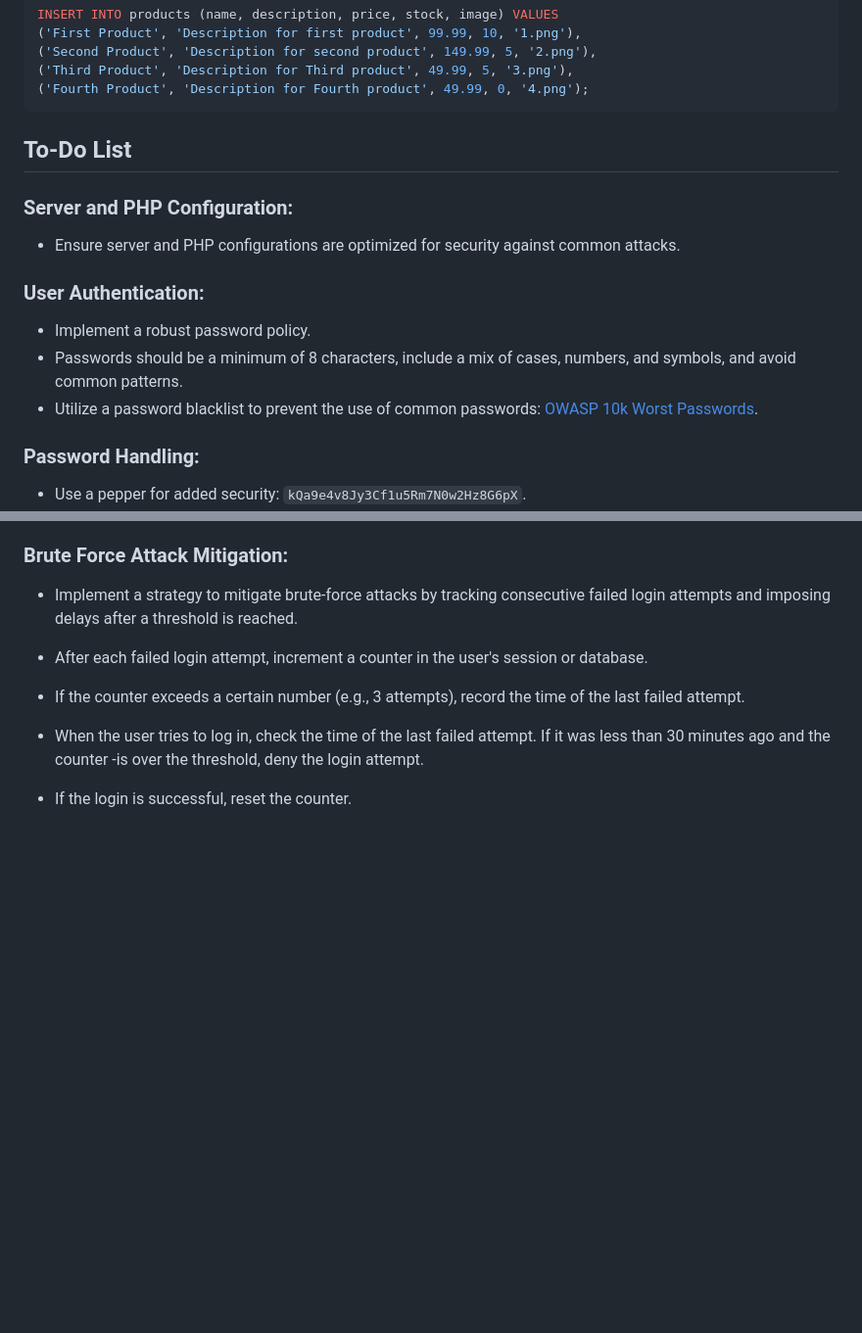
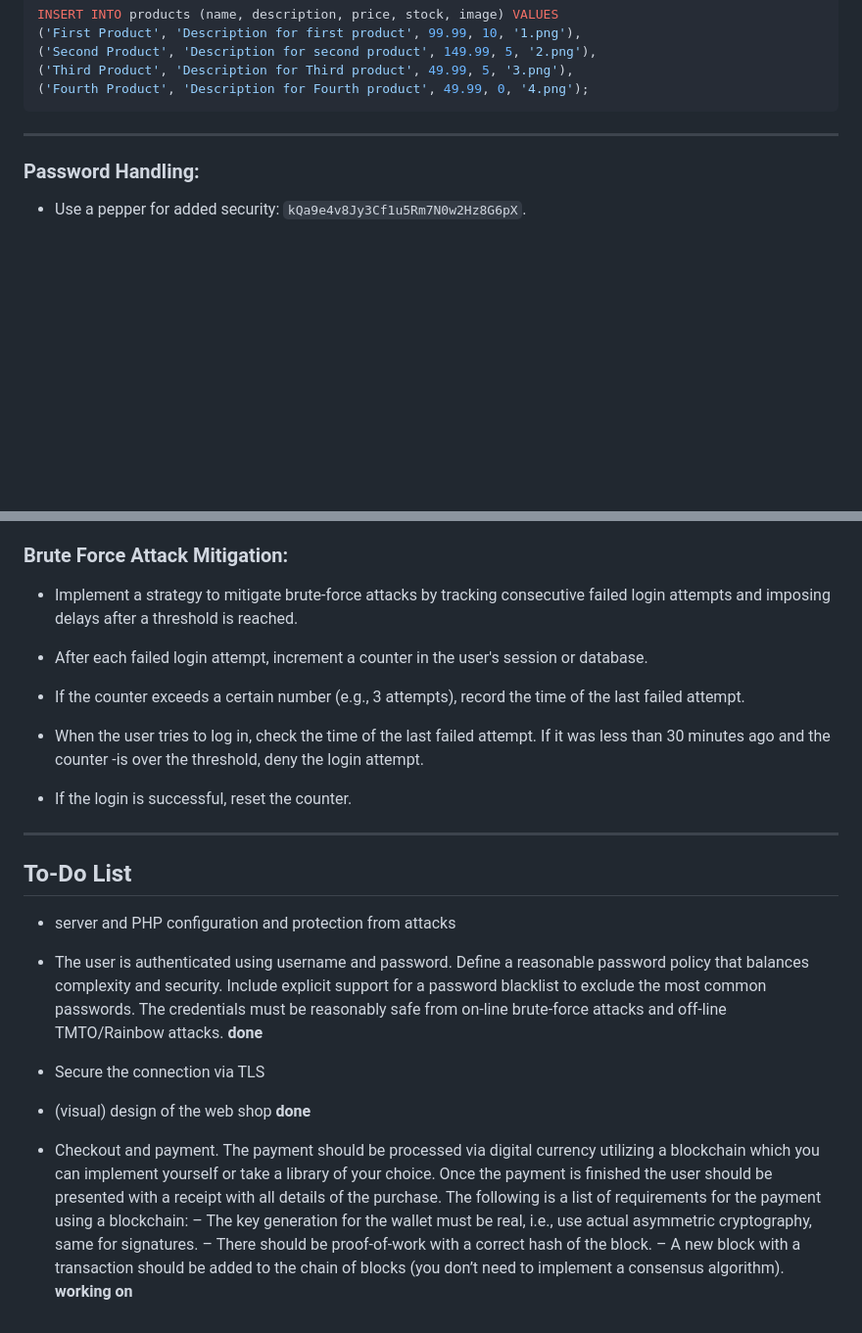
Before and after one commit to Abdsamerhusari1/web_security, a Markdown page: README.md, 2 parts joined by grey strips. Shown: that part at 98% size. GitHub-like rendering; blank space fills up the shorter version.

````diff
--- a/README.md
+++ b/README.md
@@ -80,18 +80,7 @@ INSERT INTO products (name, description, price, stock, image) VALUES
 ('Fourth Product', 'Description for Fourth product', 49.99, 0, '4.png');
 ```
 
-## To-Do List
-
-### Server and PHP Configuration:
-
-- Ensure server and PHP configurations are optimized for security against common attacks.
-
-### User Authentication:
-
-- Implement a robust password policy.
-- Passwords should be a minimum of 8 characters, include a mix of cases, numbers, and symbols, and avoid common patterns.
-- Utilize a password blacklist to prevent the use of common passwords: [OWASP 10k Worst Passwords](https://github.com/OWASP/passfault/blob/master/wordlists/wordlists/10k-worst-passwords.txt).
-
+-------------------------------
 ### Password Handling:
 
 - Use a pepper for added security: `kQa9e4v8Jy3Cf1u5Rm7N0w2Hz8G6pX`.
@@ -105,3 +94,26 @@ INSERT INTO products (name, description, price, stock, image) VALUES
 - If the counter exceeds a certain number (e.g., 3 attempts), record the time of the last failed attempt.
 - When the user tries to log in, check the time of the last failed attempt. If it was less than 30 minutes ago and the counter -is over the threshold, deny the login attempt.
 - If the login is successful, reset the counter.
+
+--------------------------------
+## To-Do List
+* server and PHP configuration and protection from attacks
+
+* The user is authenticated using username and password. Define a reasonable password policy that
+balances complexity and security. Include explicit support for a password blacklist to exclude the
+most common passwords. The credentials must be reasonably safe from on-line brute-force attacks
+and off-line TMTO/Rainbow attacks. **done**
+
+* Secure the connection via TLS
+
+* (visual) design of the web shop **done**
+
+* Checkout and payment. The payment should be processed via digital currency utilizing a blockchain
+which you can implement yourself or take a library of your choice. Once the payment is finished
+the user should be presented with a receipt with all details of the purchase. The following is a list
+of requirements for the payment using a blockchain:
+– The key generation for the wallet must be real, i.e., use actual asymmetric cryptography, same
+for signatures.
+– There should be proof-of-work with a correct hash of the block.
+– A new block with a transaction should be added to the chain of blocks (you don’t need to
+implement a consensus algorithm). **working on**
````
